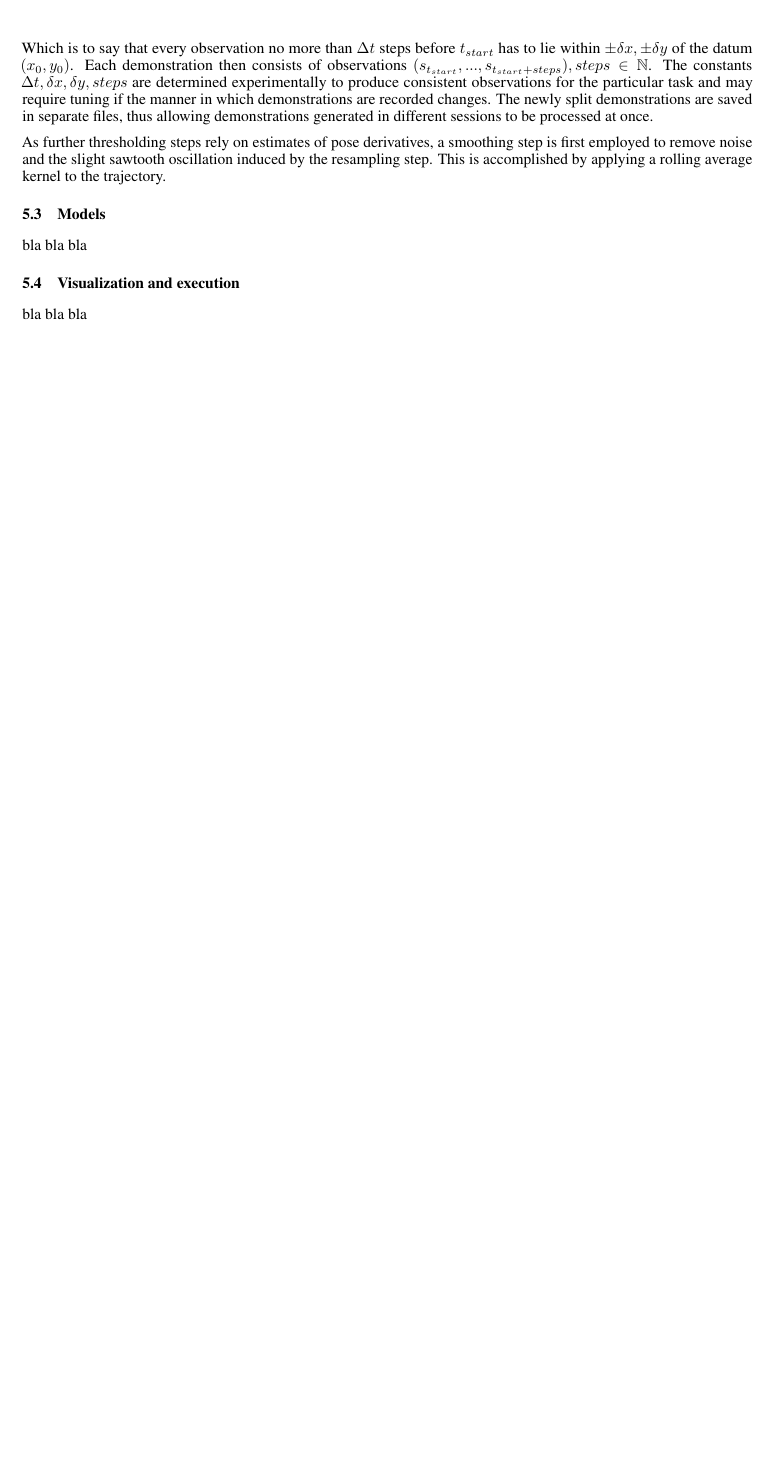
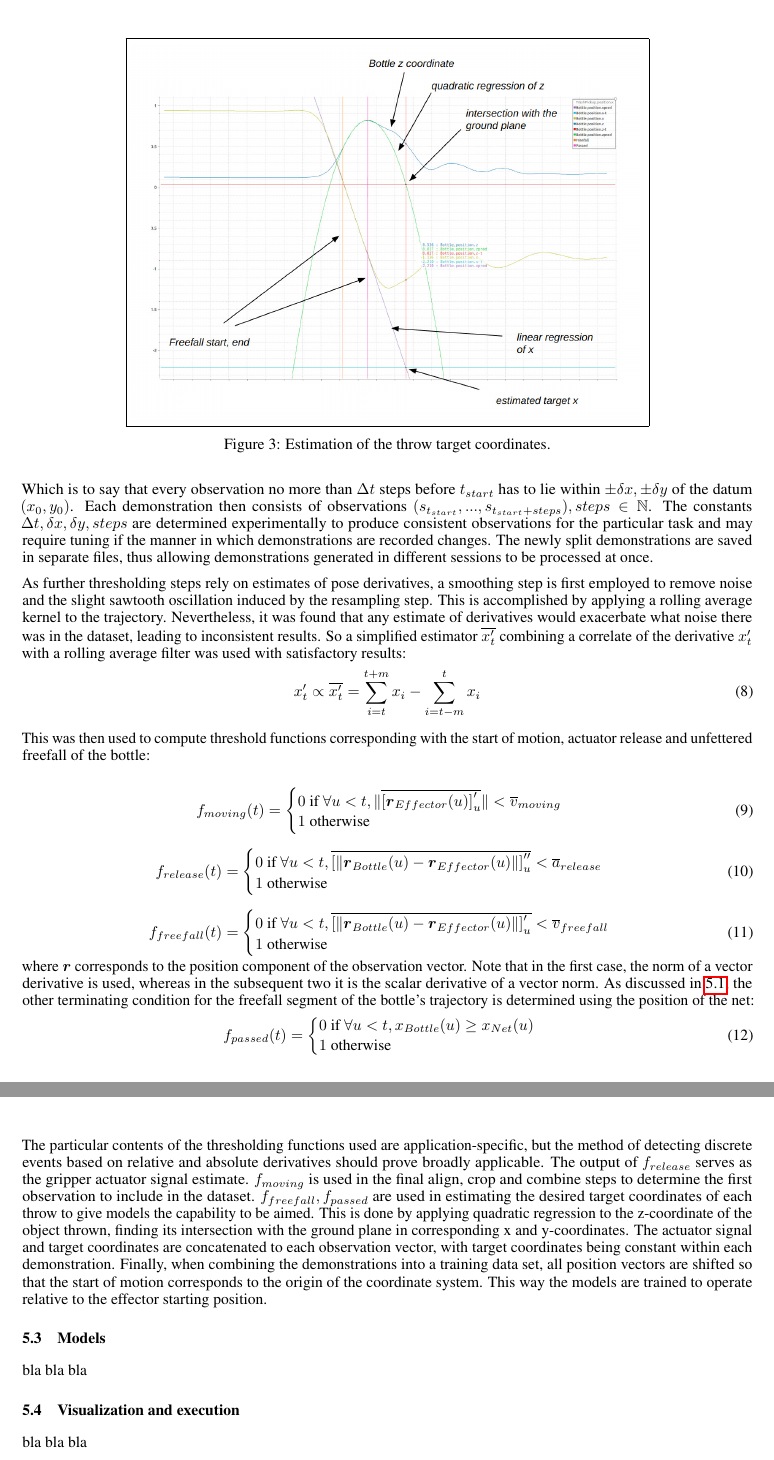
Before and after one commit to peteris-racinskis/masters, a LaTeX paper (tex-arxiv/article.tex): part of page 7 of 8 before the commit and two parts of pages 7 and 8 of 9 after it, the two joined at a grey line, cut at the place of the change, the shorter picture padded with empty space. Compiled offline with pdfLaTeX.

Commit message:
preprocess tentative done

```diff
--- a/tex-arxiv/article.tex
+++ b/tex-arxiv/article.tex
@@ -208,7 +208,51 @@ After resampling, individual demonstrations are separated using the aforemention
 
 Which is to say that every observation no more than $\Delta t$ steps before $t_{start}$ has to lie within $\pm \delta x, \pm \delta y$ of the datum $(x_0, y_0)$. Each demonstration then consists of observations $(s_{t_{start}}, ... , s_{t_{start}+steps}), steps \in \mathbb{N}$. The constants $\Delta t, \delta x, \delta y, steps$ are determined experimentally to produce consistent observations for the particular task and may require tuning if the manner in which demonstrations are recorded changes. The newly split demonstrations are saved in separate files, thus allowing demonstrations generated in different sessions to be processed at once.
 
-As further thresholding steps rely on estimates of pose derivatives, a smoothing step is first employed to remove noise and the slight sawtooth oscillation induced by the resampling step. This is accomplished by applying a rolling average kernel to the trajectory.
+As further thresholding steps rely on estimates of pose derivatives, a smoothing step is first employed to remove noise and the slight sawtooth oscillation induced by the resampling step. This is accomplished by applying a rolling average kernel to the trajectory. Nevertheless, it was found that any estimate of derivatives would exacerbate what noise there was in the dataset, leading to inconsistent results. So a simplified estimator $\overline{x'_t}$ combining a correlate of the derivative $x'_t$ with a rolling average filter was used with satisfactory results:
+\begin{equation}
+    x'_t \propto \overline{x'_t} = \sum_{i=t}^{t+m}  x_i - \sum_{i=t-m}^{t}  x_i
+\end{equation}
+
+
+\begin{figure}
+	\centering
+	\fbox{\includegraphics[width=11.6cm]{../img/target_regression.jpg}}
+	\caption{Estimation of the throw target coordinates.}
+	\label{fig:fig3}
+\end{figure}
+
+
+This was then used to compute threshold functions corresponding with the start of motion, actuator release and unfettered freefall of the bottle:
+
+\begin{equation}
+    f_{moving} (t) = \begin{cases}
+        0 \text{ if } \forall u < t,  \lVert \overline{\left [  \boldsymbol{r}_{Effector}(u) \right ]'_u} \rVert  < \overline{v}_{moving} \\
+        1 \text{ otherwise }
+    \end{cases}
+\end{equation}
+
+\begin{equation}
+    f_{release} (t) = \begin{cases}
+        0 \text{ if } \forall u < t, \overline{ \left [ \lVert  \boldsymbol{r}_{Bottle}(u) -  \boldsymbol{r}_{Effector}(u)  \rVert \right ] ''_u} < \overline{a}_{release} \\
+        1 \text{ otherwise }
+    \end{cases}
+\end{equation}
+
+\begin{equation}
+    f_{freefall} (t) = \begin{cases}
+        0 \text{ if } \forall u < t,  \overline{ \left [ \lVert  \boldsymbol{r}_{Bottle}(u) -  \boldsymbol{r}_{Effector}(u)  \rVert \right ] '_u} < \overline{v}_{freefall} \\
+        1 \text{ otherwise }
+    \end{cases}
+\end{equation}
+where $\boldsymbol{r}$ corresponds to the position component of the observation vector. Note that in the first case, the norm of a vector derivative is used, whereas in the subsequent two it is the scalar derivative of a vector norm. As discussed in \ref{sec:collection}, the other terminating condition for the freefall segment of the bottle's trajectory is determined using the position of the net:
+\begin{equation}
+    f_{passed} (t) = \begin{cases}
+        0 \text{ if } \forall u < t, x_{Bottle}(u) \geq x_{Net}(u) \\
+        1 \text{ otherwise }
+    \end{cases}
+\end{equation}
+
+The particular contents of the thresholding functions used are application-specific, but the method of detecting discrete events based on relative and absolute derivatives should prove broadly applicable. The output of $f_{release}$ serves as the gripper actuator signal estimate. $f_{moving}$ is used in the final align, crop and combine steps to determine the first observation to include in the dataset. $f_{freefall}, f_{passed}$ are used in estimating the desired target coordinates of each throw to give models the capability to be aimed. This is done by applying quadratic regression to the z-coordinate of the object thrown, finding its intersection with the ground plane in corresponding x and y-coordinates. The actuator signal and target coordinates are concatenated to each observation vector, with target coordinates being constant within each demonstration. Finally, when combining the demonstrations into a training data set, all position vectors are shifted so that the start of motion corresponds to the origin of the coordinate system. This way the models are trained to operate relative to the effector starting position.
 
 \subsection{Models}
 \label{sec:models}
```
Also changed, not shown: img/target_regression.jpg (added), tex-arxiv/article.pdf, tex-arxiv/article.tex (2 more changed lines).
